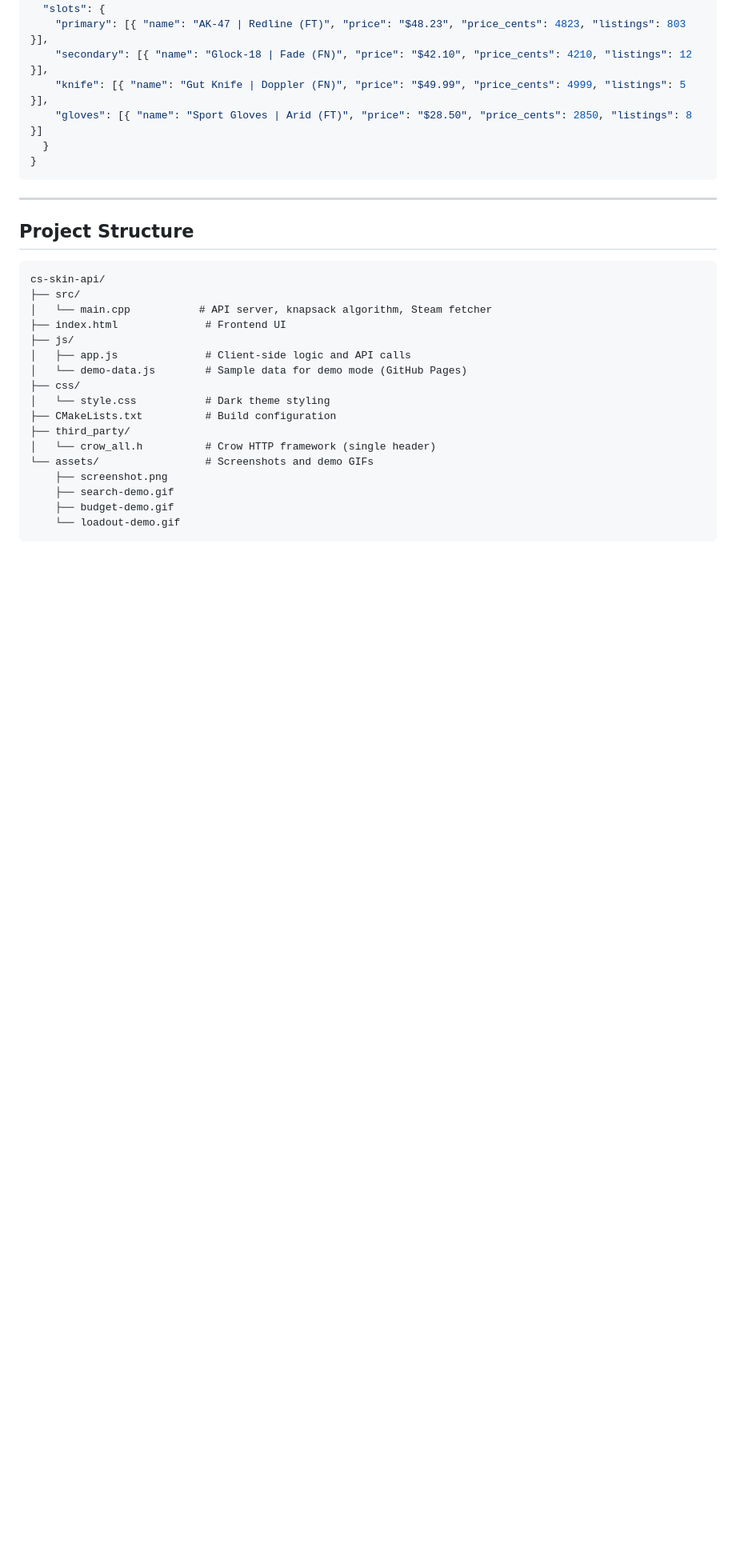
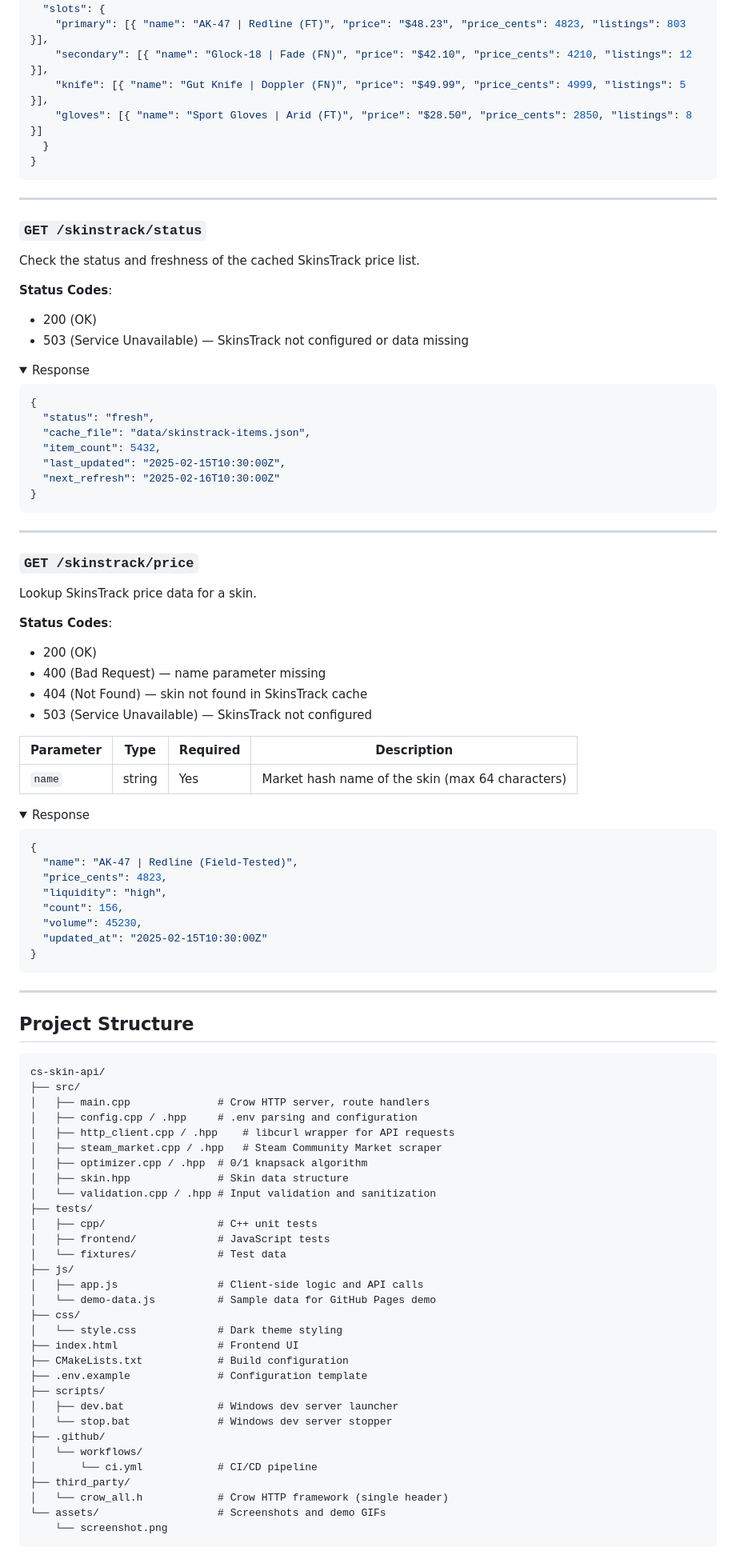
Before and after one commit to JakeeUp/cs-skin-api, a Markdown page: README.md, the part around one of its changes. Shown at 80% size. GitHub-like rendering; folded sections open; blank space fills up the shorter version.

Commit message:
Update README with getting started, configuration, and new endpoints

````diff
--- a/README.md
+++ b/README.md
@@ -266,24 +335,93 @@ Build a full loadout for T or CT side with per-slot budgets.
 
 ---
 
+### `GET /skinstrack/status`
+
+Check the status and freshness of the cached SkinsTrack price list.
+
+**Status Codes**:
+- 200 (OK)
+- 503 (Service Unavailable) — SkinsTrack not configured or data missing
+
+<details>
+<summary>Response</summary>
+
+```json
+{
+  "status": "fresh",
+  "cache_file": "data/skinstrack-items.json",
+  "item_count": 5432,
+  "last_updated": "2025-02-15T10:30:00Z",
+  "next_refresh": "2025-02-16T10:30:00Z"
+}
+```
+</details>
+
+---
+
+### `GET /skinstrack/price`
+
+Lookup SkinsTrack price data for a skin.
+
+**Status Codes**:
+- 200 (OK)
+- 400 (Bad Request) — name parameter missing
+- 404 (Not Found) — skin not found in SkinsTrack cache
+- 503 (Service Unavailable) — SkinsTrack not configured
+
+| Parameter | Type | Required | Description |
+|-----------|------|----------|-------------|
+| `name` | string | Yes | Market hash name of the skin (max 64 characters) |
+
+<details>
+<summary>Response</summary>
+
+```json
+{
+  "name": "AK-47 | Redline (Field-Tested)",
+  "price_cents": 4823,
+  "liquidity": "high",
+  "count": 156,
+  "volume": 45230,
+  "updated_at": "2025-02-15T10:30:00Z"
+}
+```
+</details>
+
+---
+
 ## Project Structure
 
 ```
 cs-skin-api/
 ├── src/
-│   └── main.cpp           # API server, knapsack algorithm, Steam fetcher
-├── index.html              # Frontend UI
+│   ├── main.cpp              # Crow HTTP server, route handlers
+│   ├── config.cpp / .hpp     # .env parsing and configuration
+│   ├── http_client.cpp / .hpp    # libcurl wrapper for API requests
+│   ├── steam_market.cpp / .hpp   # Steam Community Market scraper
+│   ├── optimizer.cpp / .hpp  # 0/1 knapsack algorithm
+│   ├── skin.hpp              # Skin data structure
+│   └── validation.cpp / .hpp # Input validation and sanitization
+├── tests/
+│   ├── cpp/                  # C++ unit tests
+│   ├── frontend/             # JavaScript tests
+│   └── fixtures/             # Test data
 ├── js/
-│   ├── app.js              # Client-side logic and API calls
-│   └── demo-data.js        # Sample data for demo mode (GitHub Pages)
+│   ├── app.js                # Client-side logic and API calls
+│   └── demo-data.js          # Sample data for GitHub Pages demo
 ├── css/
-│   └── style.css           # Dark theme styling
-├── CMakeLists.txt          # Build configuration
+│   └── style.css             # Dark theme styling
+├── index.html                # Frontend UI
+├── CMakeLists.txt            # Build configuration
+├── .env.example              # Configuration template
+├── scripts/
+│   ├── dev.bat               # Windows dev server launcher
+│   └── stop.bat              # Windows dev server stopper
+├── .github/
+│   └── workflows/
+│       └── ci.yml            # CI/CD pipeline
 ├── third_party/
-│   └── crow_all.h          # Crow HTTP framework (single header)
-└── assets/                 # Screenshots and demo GIFs
-    ├── screenshot.png
-    ├── search-demo.gif
-    ├── budget-demo.gif
-    └── loadout-demo.gif
+│   └── crow_all.h            # Crow HTTP framework (single header)
+└── assets/                   # Screenshots and demo GIFs
+    └── screenshot.png
 ```
````
Also changed, not shown: other parts of README.md (+106 -21 lines).
